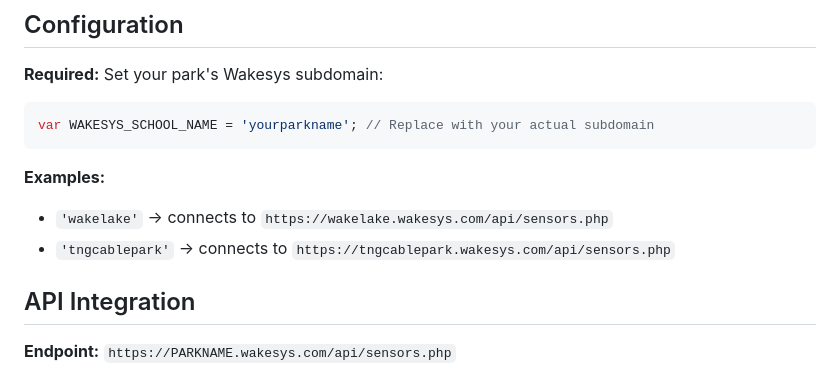
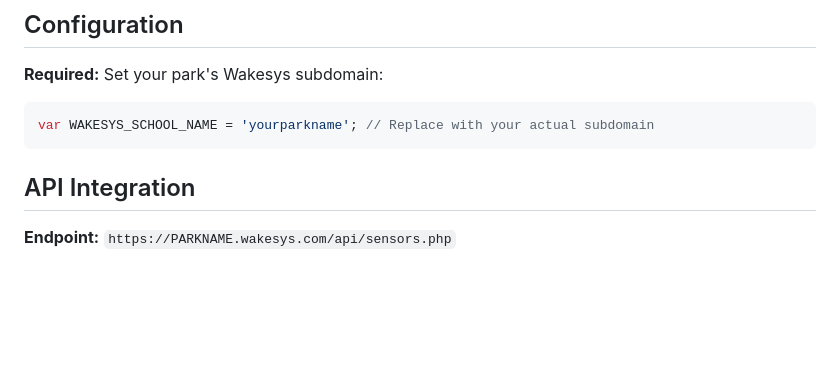
Before and after one commit to WakeSys/wakesys-temperature, a Markdown page: README.md, the part around the change. GitHub-like rendering; blank space fills up the shorter version.

Commit message:
Remove unnecessary examples from configuration section

````diff
--- a/README.md
+++ b/README.md
@@ -99,9 +99,6 @@ https://cdn.jsdelivr.net/gh/WakeSys/wakesys-temperature@BRANCH/FILE
 var WAKESYS_SCHOOL_NAME = 'yourparkname'; // Replace with your actual subdomain
 ```
 
-**Examples:**
-- `'wakelake'` → connects to `https://wakelake.wakesys.com/api/sensors.php`
-- `'tngcablepark'` → connects to `https://tngcablepark.wakesys.com/api/sensors.php`
 
 ## API Integration
 
````
